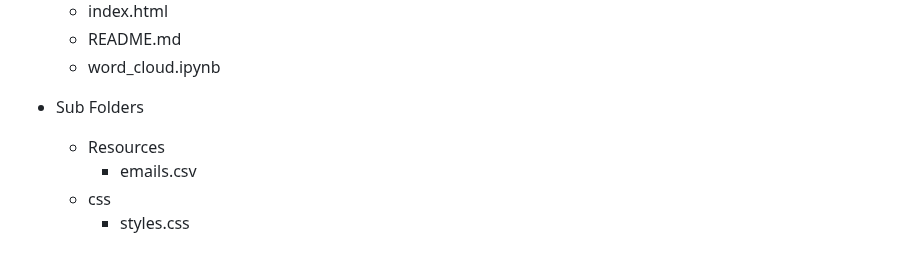
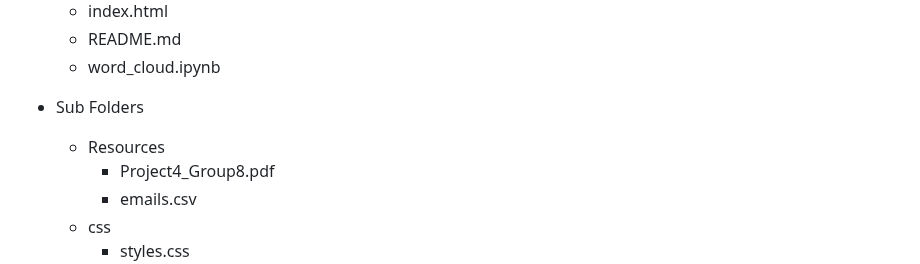
Before and after one commit to brnkath/project-4-group-8, a Markdown page: README.md, the part around the change. Rendered like a GitHub page.

```diff
--- a/README.md
+++ b/README.md
@@ -26,6 +26,7 @@ As we navigate this project, we will explore different aspects of data visualiza
 
 * Sub Folders
   - Resources
+    - Project4_Group8.pdf
     - emails.csv
   - css
     - styles.css
```
